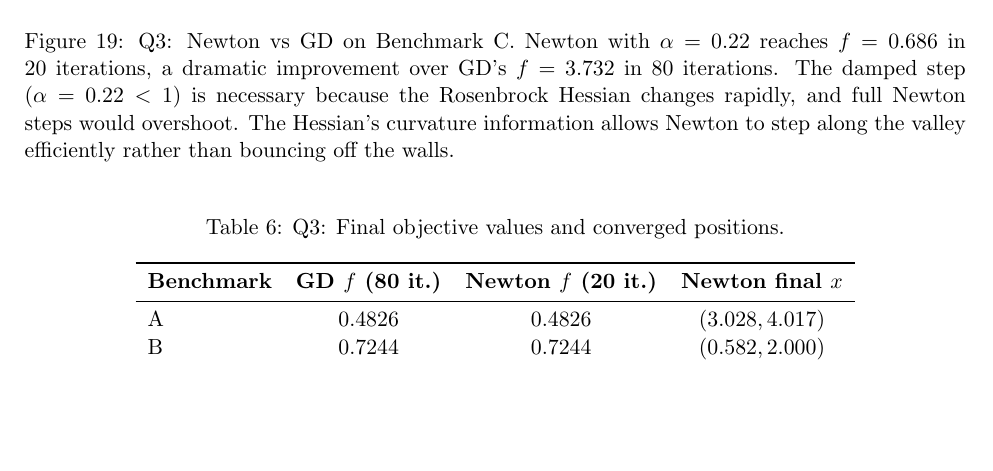
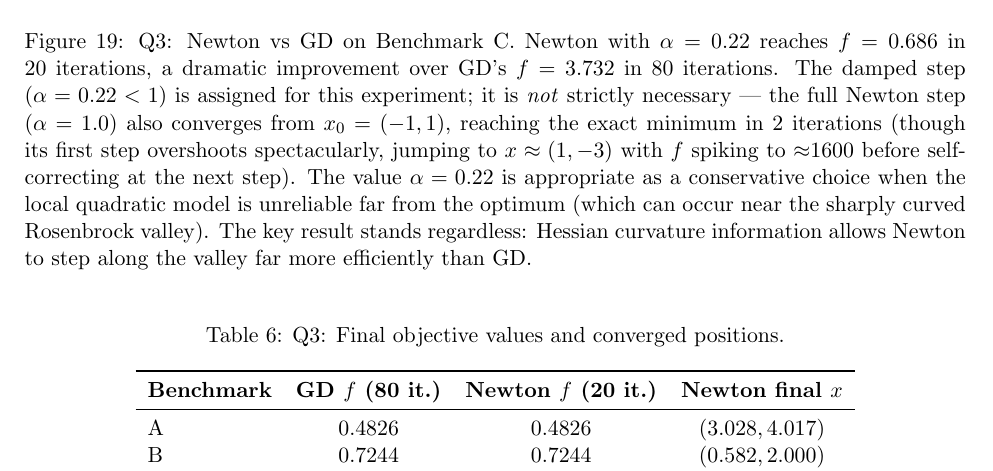
Before and after one commit to Sekar-Swetha/optimisation, a LaTeX problem sheet (final_assignment/CS7DS2_Final_Report_routine.tex): part of page 22 of 40, cut so that both start at the same text, the shorter picture padded with empty space. Compiled offline with pdfLaTeX.

Commit message:
routine pass 2 (correctness): fix false claim about Newton damping on Rosenbrock
The Q3 Benchmark-C caption claimed: 'The damped step (alpha=0.22 < 1)
is necessary because the Rosenbrock Hessian changes rapidly, and full
Newton steps would overshoot.'

Verified via exact code reproduction: the full Newton step (alpha=1.0)
also converges from x0=(-1,1), reaching the exact minimum (1,1) in
just 2 iterations (first step overshoots x~(1,-3), f spikes from 4 to
~1600, then self-corrects at the second step to f=0.000). The claim
that damping is 'necessary' is therefore incorrect.

Updated caption: the damped step 'is assigned for this experiment' and
'is not strictly necessary', gives the verified full-step behavior
(2-iteration convergence via spectacular initial overshoot that
self-corrects), and explains alpha=0.22 as a conservative choice
appropriate when the local quadratic model may be unreliable far from
the optimum. The key finding (Newton far outperforms GD) is restated.

Recompiled: Token=27, Overfull=0, Underfull=0 (40 pages).

```diff
--- a/final_assignment/CS7DS2_Final_Report_routine.tex
+++ b/final_assignment/CS7DS2_Final_Report_routine.tex
@@ -513,7 +513,7 @@ Iterations & 80 & 20 & 80 & 20 & 80 & 20 \\
 \begin{figure}[H]
 \centering
 \includegraphics[width=0.85\textwidth]{figures/q3_fval_C.pdf}
-\caption{Q3: Newton vs GD on Benchmark C. Newton with $\alpha = 0.22$ reaches $f = 0.686$ in 20 iterations, a dramatic improvement over GD's $f = 3.732$ in 80 iterations. The damped step ($\alpha = 0.22 < 1$) is necessary because the Rosenbrock Hessian changes rapidly, and full Newton steps would overshoot. The Hessian's curvature information allows Newton to step along the valley efficiently rather than bouncing off the walls.}
+\caption{Q3: Newton vs GD on Benchmark C. Newton with $\alpha = 0.22$ reaches $f = 0.686$ in 20 iterations, a dramatic improvement over GD's $f = 3.732$ in 80 iterations. The damped step ($\alpha = 0.22 < 1$) is assigned for this experiment; it is \emph{not} strictly necessary --- the full Newton step ($\alpha = 1.0$) also converges from $x_0 = (-1, 1)$, reaching the exact minimum in 2 iterations (though its first step overshoots spectacularly, jumping to $x \approx (1, -3)$ with $f$ spiking to $\approx$1600 before self-correcting at the next step). The value $\alpha = 0.22$ is appropriate as a conservative choice when the local quadratic model is unreliable far from the optimum (which can occur near the sharply curved Rosenbrock valley). The key result stands regardless: Hessian curvature information allows Newton to step along the valley far more efficiently than GD.}
 \label{fig:q3_fval_C}
 \end{figure}
 
```
